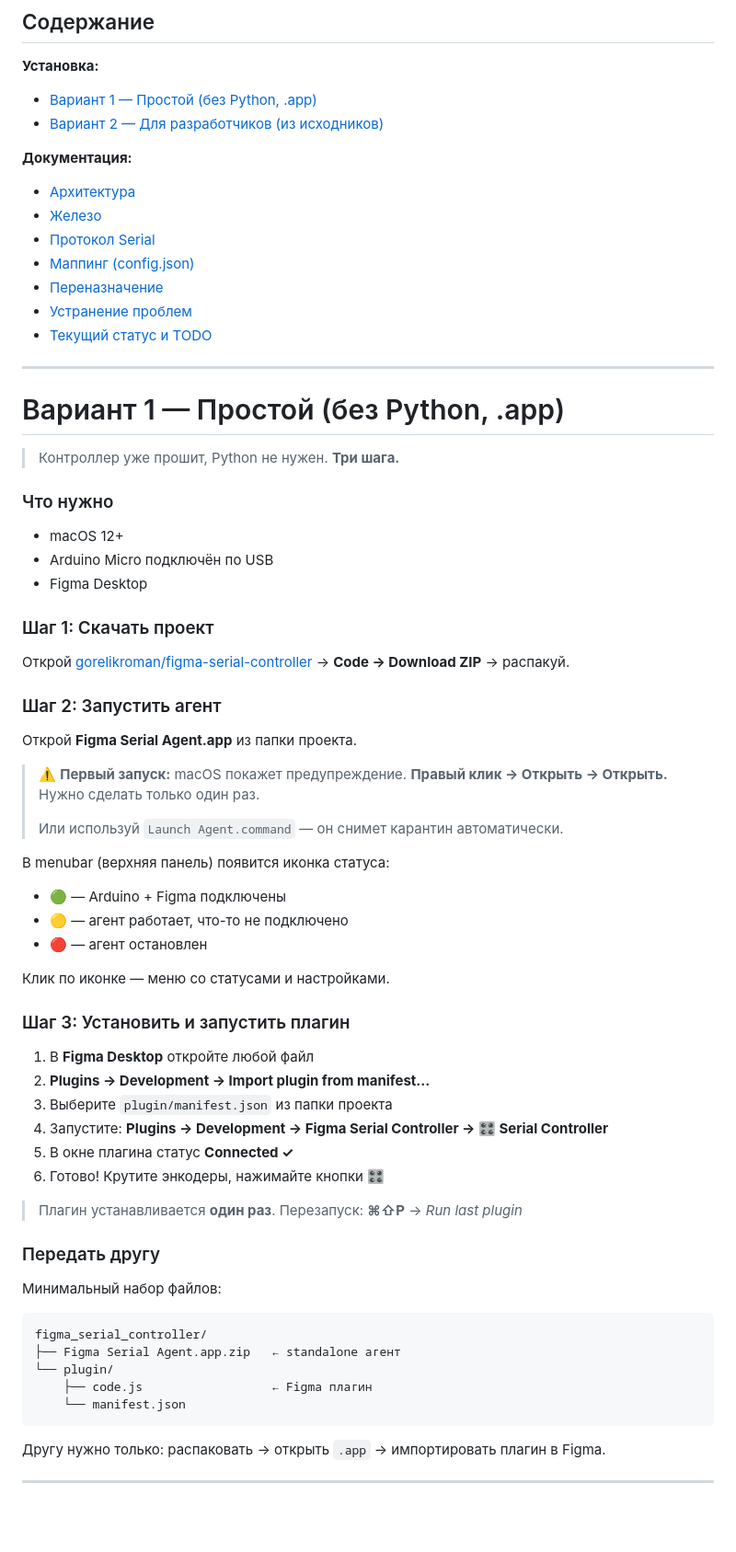
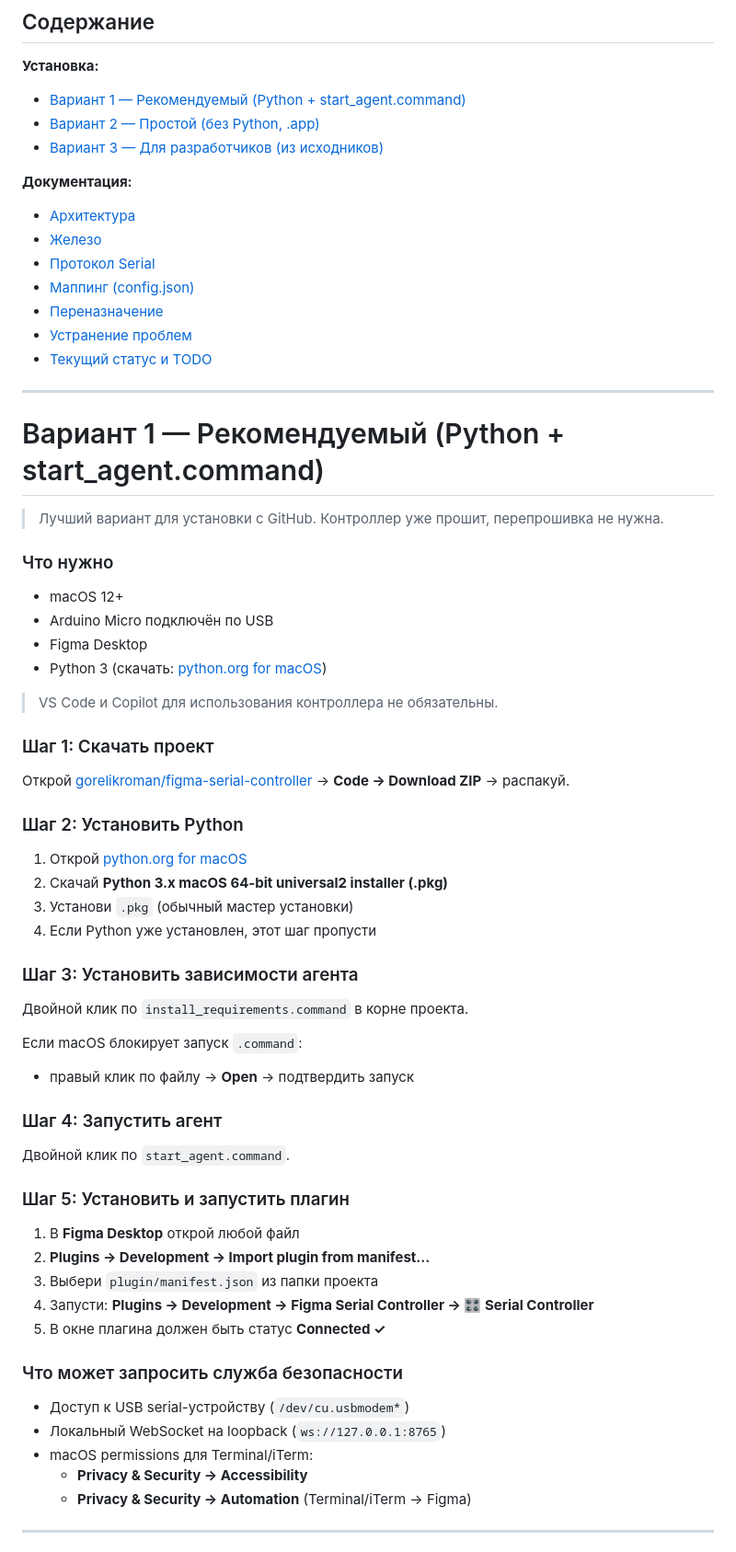
Before and after one commit to gorelikroman/figma-serial-controller, a Markdown page: README.md, the part around one of its changes. Shown at 92% size. GitHub-like rendering; blank space fills up the shorter version.

Commit message:
Make Python setup the primary GitHub install path

````diff
--- a/README.md
+++ b/README.md
@@ -9,8 +9,9 @@
 ## Содержание
 
 **Установка:**
-- [Вариант 1 — Простой (без Python, .app)](#вариант-1--простой-без-python-app)
-- [Вариант 2 — Для разработчиков (из исходников)](#вариант-2--для-разработчиков-из-исходников)
+- [Вариант 1 — Рекомендуемый (Python + start_agent.command)](#вариант-1--рекомендуемый-python--start_agentcommand)
+- [Вариант 2 — Простой (без Python, .app)](#вариант-2--простой-без-python-app)
+- [Вариант 3 — Для разработчиков (из исходников)](#вариант-3--для-разработчиков-из-исходников)
 
 **Документация:**
 - [Архитектура](#архитектура)
@@ -23,61 +24,57 @@
 
 ---
 
-# Вариант 1 — Простой (без Python, .app)
+# Вариант 1 — Рекомендуемый (Python + start_agent.command)
 
-> Контроллер уже прошит, Python не нужен. **Три шага.**
+> Лучший вариант для установки с GitHub. Контроллер уже прошит, перепрошивка не нужна.
 
 ### Что нужно
 
 - macOS 12+
 - Arduino Micro подключён по USB
 - Figma Desktop
+- Python 3 (скачать: [python.org for macOS](https://www.python.org/downloads/macos/))
+
+> VS Code и Copilot для использования контроллера не обязательны.
 
 ### Шаг 1: Скачать проект
 
 Открой [gorelikroman/figma-serial-controller](https://github.com/gorelikroman/figma-serial-controller)
 → **Code → Download ZIP** → распакуй.
 
-### Шаг 2: Запустить агент
+### Шаг 2: Установить Python
 
-Открой **Figma Serial Agent.app** из папки проекта.
+1. Открой [python.org for macOS](https://www.python.org/downloads/macos/)
+2. Скачай **Python 3.x macOS 64-bit universal2 installer (.pkg)**
+3. Установи `.pkg` (обычный мастер установки)
+4. Если Python уже установлен, этот шаг пропусти
 
-> ⚠️ **Первый запуск:** macOS покажет предупреждение.
-> **Правый клик → Открыть → Открыть.** Нужно сделать только один раз.
->
-> Или используй `Launch Agent.command` — он снимет карантин автоматически.
+### Шаг 3: Установить зависимости агента
 
-В menubar (верхняя панель) появится иконка статуса:
-- 🟢 — Arduino + Figma подключены
-- 🟡 — агент работает, что-то не подключено
-- 🔴 — агент остановлен
+Двойной клик по `install_requirements.command` в корне проекта.
 
-Клик по иконке — меню со статусами и настройками.
+Если macOS блокирует запуск `.command`:
+- правый клик по файлу → **Open** → подтвердить запуск
 
-### Шаг 3: Установить и запустить плагин
+### Шаг 4: Запустить агент
 
-1. В **Figma Desktop** откройте любой файл
+Двойной клик по `start_agent.command`.
+
+### Шаг 5: Установить и запустить плагин
+
+1. В **Figma Desktop** открой любой файл
 2. **Plugins → Development → Import plugin from manifest…**
-3. Выберите `plugin/manifest.json` из папки проекта
-4. Запустите: **Plugins → Development → Figma Serial Controller → 🎛 Serial Controller**
-5. В окне плагина статус **Connected ✓**
-6. Готово! Крутите энкодеры, нажимайте кнопки 🎛
+3. Выбери `plugin/manifest.json` из папки проекта
+4. Запусти: **Plugins → Development → Figma Serial Controller → 🎛 Serial Controller**
+5. В окне плагина должен быть статус **Connected ✓**
 
-> Плагин устанавливается **один раз**. Перезапуск: **⌘⇧P** → *Run last plugin*
+### Что может запросить служба безопасности
 
-### Передать другу
-
-Минимальный набор файлов:
-
-```text
-figma_serial_controller/
-├── Figma Serial Agent.app.zip   ← standalone агент
-└── plugin/
-    ├── code.js                  ← Figma плагин
-    └── manifest.json
-```
-
-Другу нужно только: распаковать → открыть `.app` → импортировать плагин в Figma.
+- Доступ к USB serial-устройству (`/dev/cu.usbmodem*`)
+- Локальный WebSocket на loopback (`ws://127.0.0.1:8765`)
+- macOS permissions для Terminal/iTerm:
+    - **Privacy & Security → Accessibility**
+    - **Privacy & Security → Automation** (Terminal/iTerm → Figma)
 
 ---
 
````
Also changed, not shown: other parts of README.md (+21 -9 lines).
